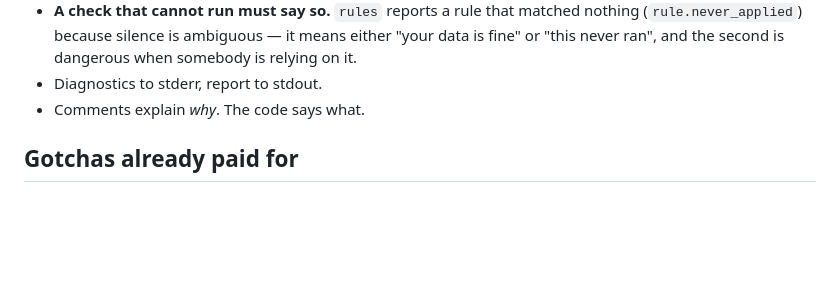
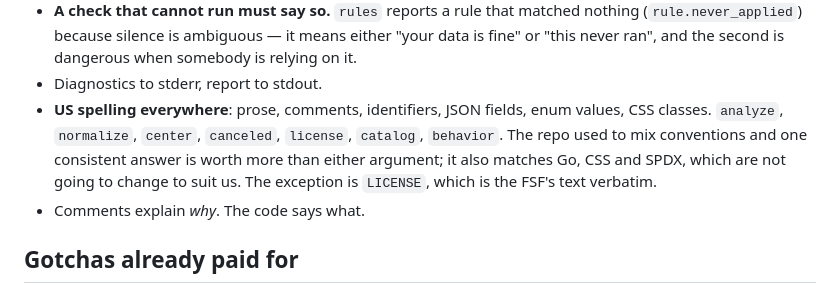
Before and after one commit to russellw/veritix, a Markdown page: CLAUDE.md, the part around the change. GitHub-like rendering; blank space fills up the shorter version.

Commit message:
Write the spelling convention down
A convention nobody recorded is one the next document drifts away from, and
this one has already been converted once.

Co-Authored-By: Claude Opus 5 <noreply@anthropic.com>

```diff
--- a/CLAUDE.md
+++ b/CLAUDE.md
@@ -283,6 +283,12 @@ operation discloses no cell values, and that everything sent is in the trace.
   "your data is fine" or "this never ran", and the second is dangerous when
   somebody is relying on it.
 - Diagnostics to stderr, report to stdout.
+- **US spelling everywhere**: prose, comments, identifiers, JSON fields, enum
+  values, CSS classes. `analyze`, `normalize`, `center`, `canceled`, `license`,
+  `catalog`, `behavior`. The repo used to mix conventions and one consistent
+  answer is worth more than either argument; it also matches Go, CSS and SPDX,
+  which are not going to change to suit us. The exception is `LICENSE`, which is
+  the FSF's text verbatim.
 - Comments explain *why*. The code says what.
 
 ## Gotchas already paid for
```
